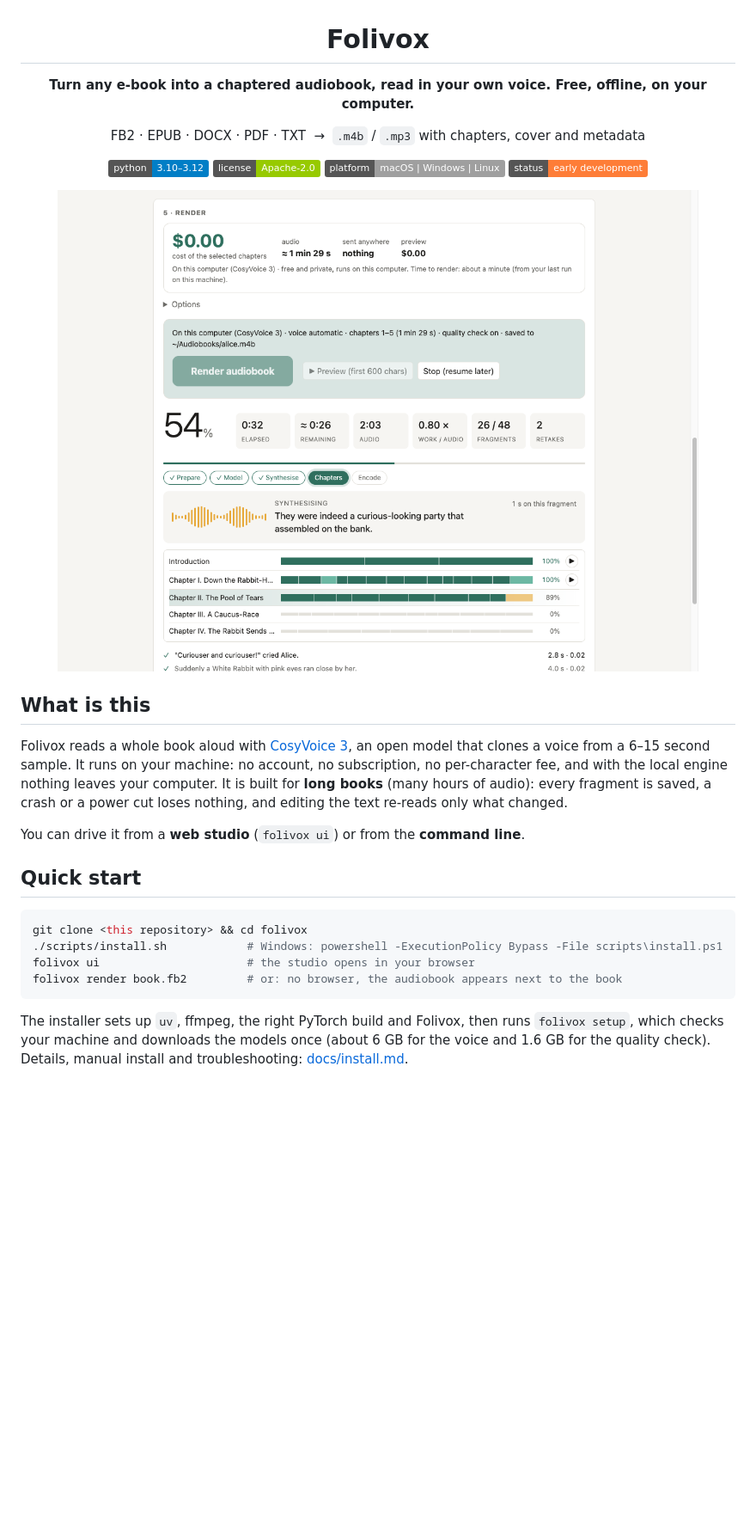
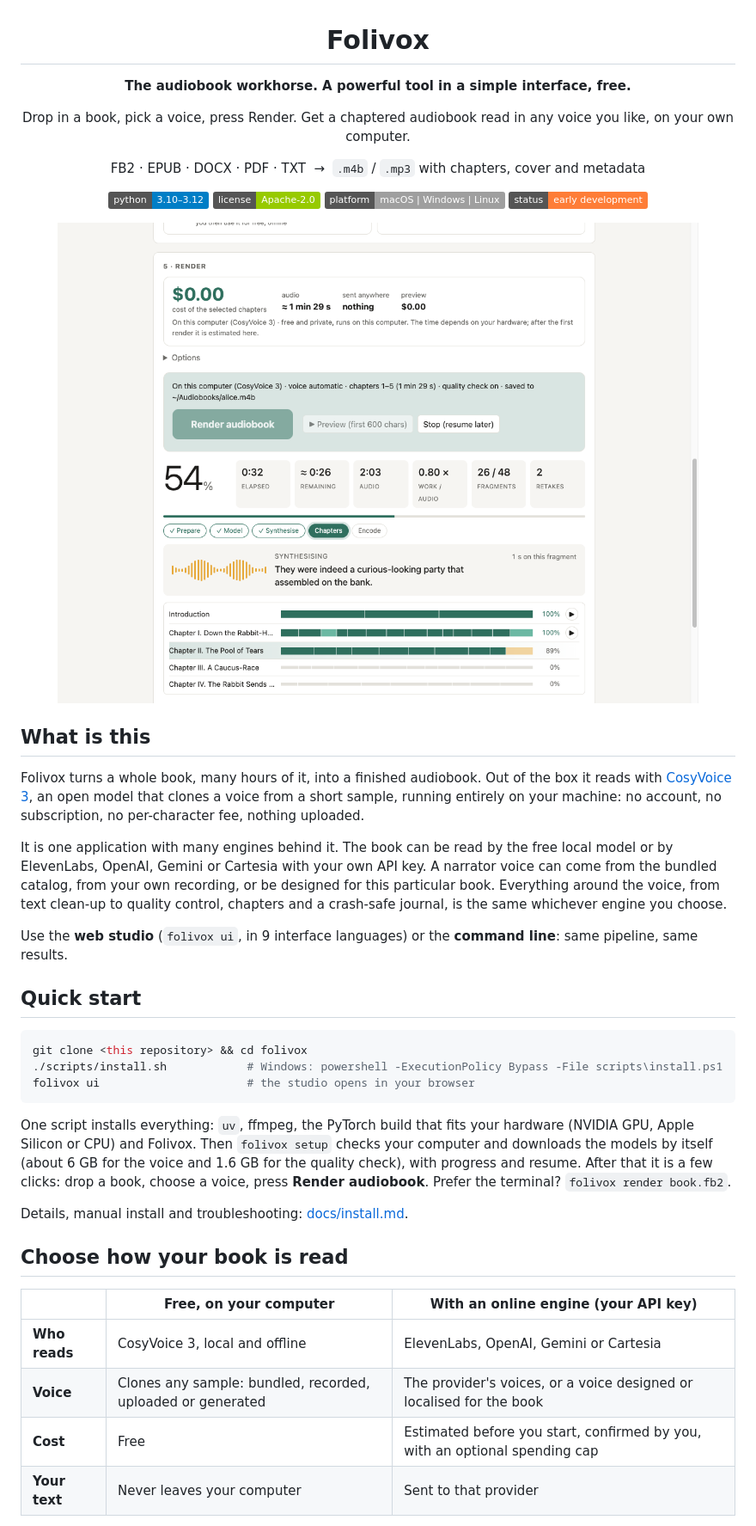
Before and after one commit to MarkMad/folivox, a Markdown page: README.md, the part around one of its changes. Shown at 86% size. GitHub-like rendering; pictures changed too: docs/img/studio-progress.png; badges without logos; blank space fills up the shorter version.

````diff
--- a/README.md
+++ b/README.md
@@ -2,7 +2,10 @@
 
 # Folivox
 
-**Turn any e-book into a chaptered audiobook, read in your own voice. Free, offline, on your computer.**
+**The audiobook workhorse. A powerful tool in a simple interface, free.**
+
+Drop in a book, pick a voice, press Render. Get a chaptered audiobook read in any voice you like,
+on your own computer.
 
 FB2 · EPUB · DOCX · PDF · TXT &nbsp;→&nbsp; `.m4b` / `.mp3` with chapters, cover and metadata
 
@@ -17,13 +20,17 @@ FB2 · EPUB · DOCX · PDF · TXT &nbsp;→&nbsp; `.m4b` / `.mp3` with chapters,
 
 ## What is this
 
-Folivox reads a whole book aloud with [CosyVoice 3](https://github.com/FunAudioLLM/CosyVoice), an open
-model that clones a voice from a 6–15 second sample. It runs on your machine: no account, no subscription,
-no per-character fee, and with the local engine nothing leaves your computer. It is built for **long books**
-(many hours of audio): every fragment is saved, a crash or a power cut loses nothing, and editing the text
-re-reads only what changed.
+Folivox turns a whole book, many hours of it, into a finished audiobook. Out of the box it reads with
+[CosyVoice 3](https://github.com/FunAudioLLM/CosyVoice), an open model that clones a voice from a short sample,
+running entirely on your machine: no account, no subscription, no per-character fee, nothing uploaded.
 
-You can drive it from a **web studio** (`folivox ui`) or from the **command line**.
+It is one application with many engines behind it. The book can be read by the free local model or by
+ElevenLabs, OpenAI, Gemini or Cartesia with your own API key. A narrator voice can come from the bundled
+catalog, from your own recording, or be designed for this particular book. Everything around the voice,
+from text clean-up to quality control, chapters and a crash-safe journal, is the same whichever engine you choose.
+
+Use the **web studio** (`folivox ui`, in 9 interface languages) or the **command line**: same pipeline, same
+results.
 
 ## Quick start
 
@@ -31,9 +38,21 @@ You can drive it from a **web studio** (`folivox ui`) or from the **command line
 git clone <this repository> && cd folivox
 ./scripts/install.sh            # Windows: powershell -ExecutionPolicy Bypass -File scripts\install.ps1
 folivox ui                      # the studio opens in your browser
-folivox render book.fb2         # or: no browser, the audiobook appears next to the book
 ```
 
-The installer sets up `uv`, ffmpeg, the right PyTorch build and Folivox, then runs `folivox setup`, which
-checks your machine and downloads the models once (about 6 GB for the voice and 1.6 GB for the quality
-check). Details, manual install and troubleshooting: [docs/install.md](docs/install.md).
+One script installs everything: `uv`, ffmpeg, the PyTorch build that fits your hardware (NVIDIA GPU, Apple
+Silicon or CPU) and Folivox. Then `folivox setup` checks your computer and downloads the models by itself
+(about 6 GB for the voice and 1.6 GB for the quality check), with progress and resume. After that it is a few
+clicks: drop a book, choose a voice, press **Render audiobook**. Prefer the terminal? `folivox render book.fb2`.
+
+Details, manual install and troubleshooting: [docs/install.md](docs/install.md).
+
+## Choose how your book is read
+
+| | Free, on your computer | With an online engine (your API key) |
+|---|---|---|
+| **Who reads** | CosyVoice 3, local and offline | ElevenLabs, OpenAI, Gemini or Cartesia |
+| **Voice** | Clones any sample: bundled, recorded, uploaded or generated | The provider's voices, or a voice designed or localised for the book |
+| **Cost** | Free | Estimated before you start, confirmed by you, with an optional spending cap |
+| **Your text** | Never leaves your computer | Sent to that provider |
+
````
Also changed, not shown: other parts of README.md (+97 -64 lines), docs/img/studio-book.png, docs/img/studio-done.png, docs/img/studio-ru.png (added), docs/img/studio-voices.png.
